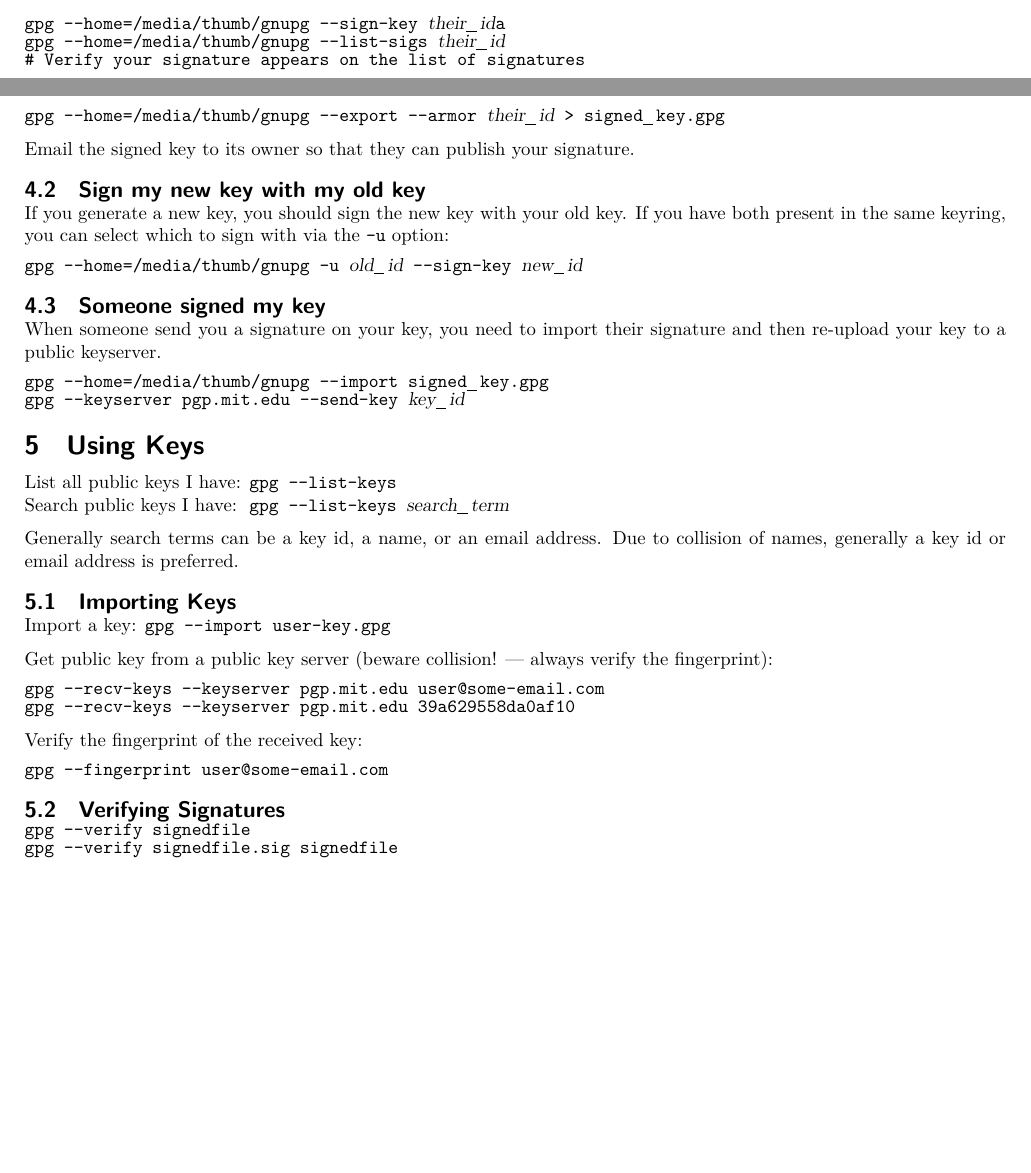
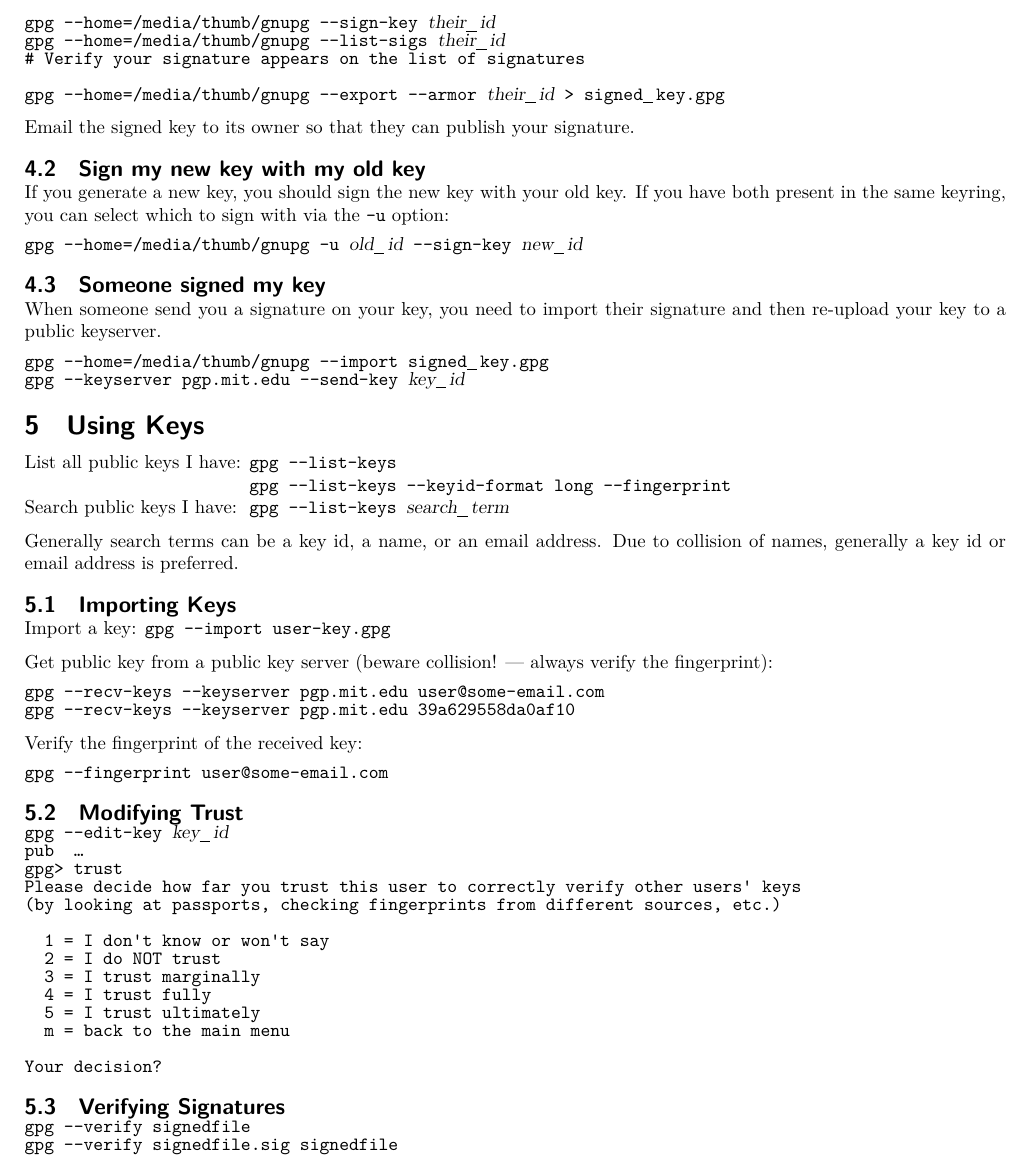
Before and after one commit to duelafn/refcards, a LaTeX document (gpg/gpg-tutorial.tex): two parts of pages 4 and 5 of 6 before the commit and part of page 5 of 6 after it, the two joined at a grey line, cut so that both start at the same text, the shorter picture padded with empty space. Compiled offline with XeLaTeX.

Commit message:
[gpg] gpg --edit-key trust modifying example; colorlinks hyperref option; other minor updates

```diff
--- a/gpg/gpg-tutorial.tex
+++ b/gpg/gpg-tutorial.tex
@@ -5,7 +5,7 @@
 \usepackage{multicol,xcolor,shortvrb,fancyvrb}
 \usepackage[user,titleref]{zref}
 \usepackage{xspace}
-\usepackage[breaklinks]{hyperref}
+\usepackage[breaklinks,colorlinks]{hyperref}
 \hypersetup{
   pdftitle={OpenPGP + GnuPG Tutorial and Reference Guide},
 %   pdfsubject={Further (short) Description of Document},
@@ -387,7 +388,7 @@ email signed keys to their owners.
   gpg --home=/media/thumb/gnupg --list-keys --fingerprint \sl{their\_id}
   \# Verify the full fingerprint of their key before proceeding!
 
-  gpg --home=/media/thumb/gnupg --sign-key \sl{their\_id}a
+  gpg --home=/media/thumb/gnupg --sign-key \sl{their\_id}
   gpg --home=/media/thumb/gnupg --list-sigs \sl{their\_id}
   \# Verify your signature appears on the list of signatures
 
@@ -418,6 +419,7 @@ signature and then re-upload your key to a public keyserver.
 \section{Using Keys}
 \begin{tabbing}
 List all public keys I have: \= \texttt{gpg --list-keys}\\
+                             \> \texttt{gpg --list-keys --keyid-format long --fingerprint}\\
 Search public keys I have:   \> \texttt{gpg --list-keys \sl{search\_term}}
 \end{tabbing}
 
@@ -439,6 +441,25 @@ Verify the fingerprint of the received key:
 \begin{code}
   gpg --fingerprint user@some-email.com
 \end{code}
+
+\subsection{Modifying Trust}
+\begin{code}
+  gpg --edit-key \sl{key\_id}
+  pub  \dots
+  gpg> trust
+  Please decide how far you trust this user to correctly verify other users' keys
+  (by looking at passports, checking fingerprints from different sources, etc.)
+
+    1 = I don't know or won't say
+    2 = I do NOT trust
+    3 = I trust marginally
+    4 = I trust fully
+    5 = I trust ultimately
+    m = back to the main menu
+
+  Your decision?
+\end{code}
+
 
 \subsection{Verifying Signatures}
 \begin{code}
```
Also changed, not shown: gpg/gpg-tutorial.tex (9 more changed lines).
